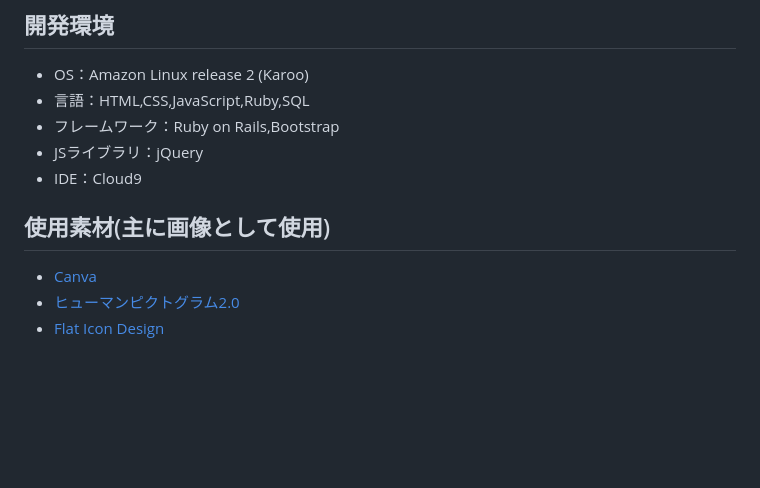
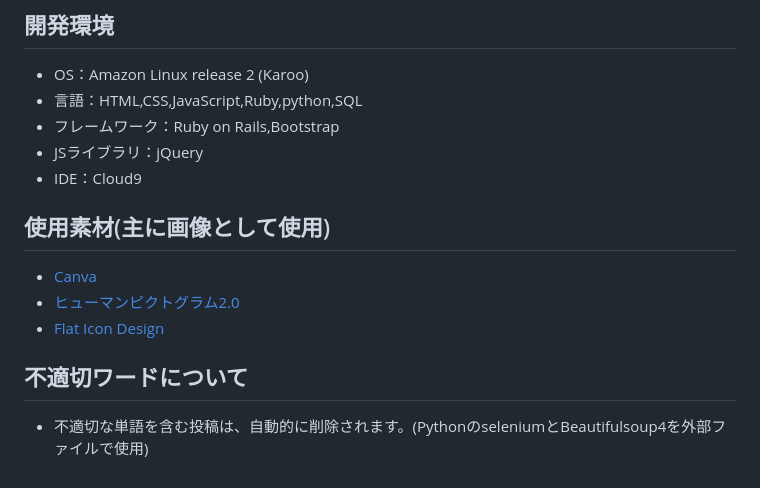
Before and after one commit to yoshimitakuto/LaborSaviors, a Markdown page: README.md, the part around the change. Drawn GitHub-style; blank space fills up the shorter version.

```diff
--- a/README.md
+++ b/README.md
@@ -71,7 +71,7 @@
 
 ## 開発環境
 - OS：Amazon Linux release 2 (Karoo)
-- 言語：HTML,CSS,JavaScript,Ruby,SQL
+- 言語：HTML,CSS,JavaScript,Ruby,python,SQL
 - フレームワーク：Ruby on Rails,Bootstrap
 - JSライブラリ：jQuery
 - IDE：Cloud9
@@ -80,3 +80,7 @@
 - [Canva](https://www.canva.com/)
 - [ヒューマンピクトグラム2.0](https://pictogram2.com/)
 - [Flat Icon Design](http://flat-icon-design.com/)
+
+
+## 不適切ワードについて
+- 不適切な単語を含む投稿は、自動的に削除されます。(PythonのseleniumとBeautifulsoup4を外部ファイルで使用)
```
